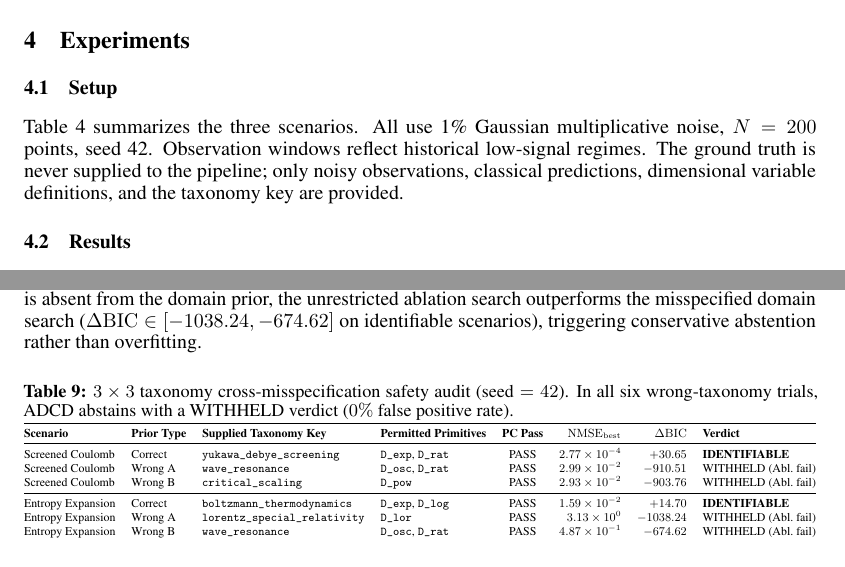
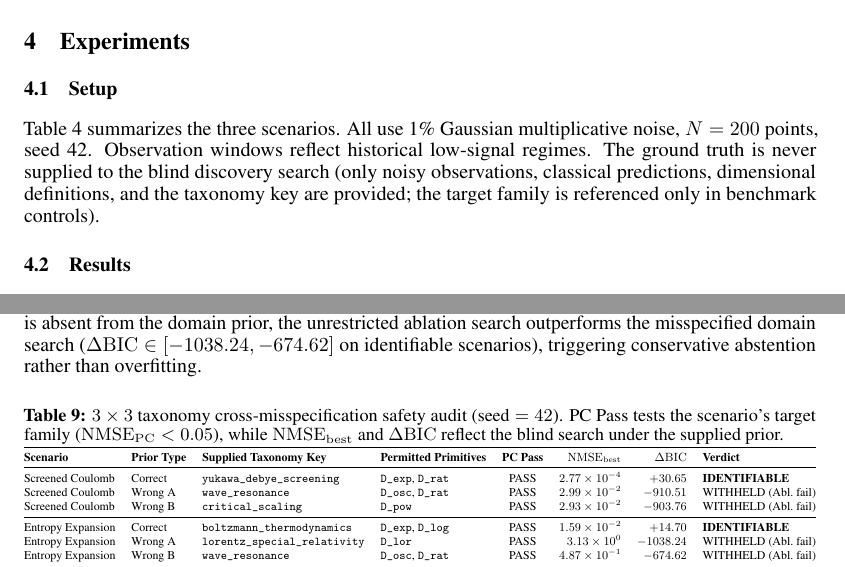
Before and after one commit to apiprdt/PhysicsPaper, a LaTeX paper (paper/main.tex): two parts of pages 4 and 11 of 11, joined at a grey line, cut so that both start at the same text. Compiled offline with pdfLaTeX.

Commit message:
fix: align benchmark control target primitive fallback and clarify Table 9 PC caption

```diff
--- a/paper/main.tex
+++ b/paper/main.tex
@@ -326,8 +326,8 @@ Failure of any check yields WITHHELD.
 Table~\ref{tab:scenarios} summarizes the three scenarios.
 All use 1\% Gaussian multiplicative noise, $N=200$ points, seed~42.
 Observation windows reflect historical low-signal regimes.
-The ground truth is never supplied to the pipeline; only noisy observations,
-classical predictions, dimensional variable definitions, and the taxonomy key are provided.
+The ground truth is never supplied to the blind discovery search (only noisy observations, classical
+predictions, dimensional definitions, and the taxonomy key are provided; the target family is referenced only in benchmark controls).
 
 \begin{table}[ht]
 \small
@@ -729,7 +729,7 @@ To verify that the phenomenon-specific taxonomy prior does not induce false disc
 \begin{table}[!ht]
   \vspace{-4pt}
   \small
-  \caption{$3\times3$ taxonomy cross-misspecification safety audit ($\text{seed}=42$). In all six wrong-taxonomy trials, ADCD abstains with a WITHHELD verdict ($0\%$ false positive rate).}
+  \caption{$3\times3$ taxonomy cross-misspecification safety audit ($\text{seed}=42$). PC Pass tests the scenario's target family ($\mathrm{NMSE}_{\mathrm{PC}}<0.05$), while $\mathrm{NMSE}_{\mathrm{best}}$ and $\Delta\mathrm{BIC}$ reflect the blind search under the supplied prior.}
   \label{tab:app_misspec}
   \centering
   \resizebox{\columnwidth}{!}{%
```
Also changed, not shown: paper/main.pdf, 2 other files.
